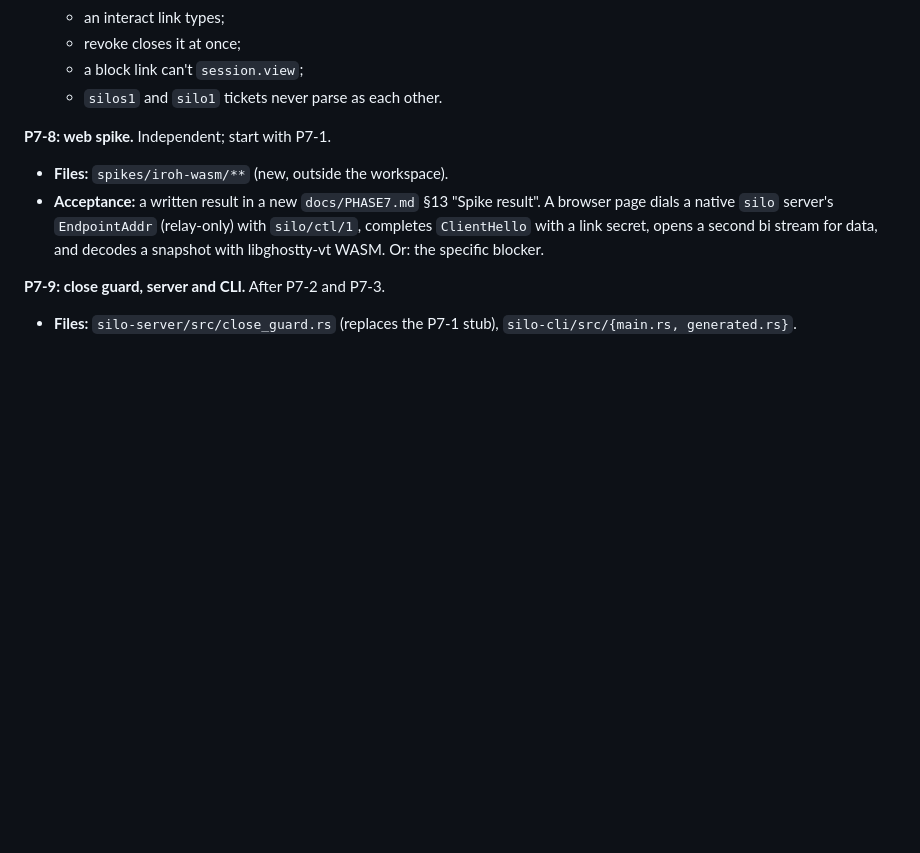
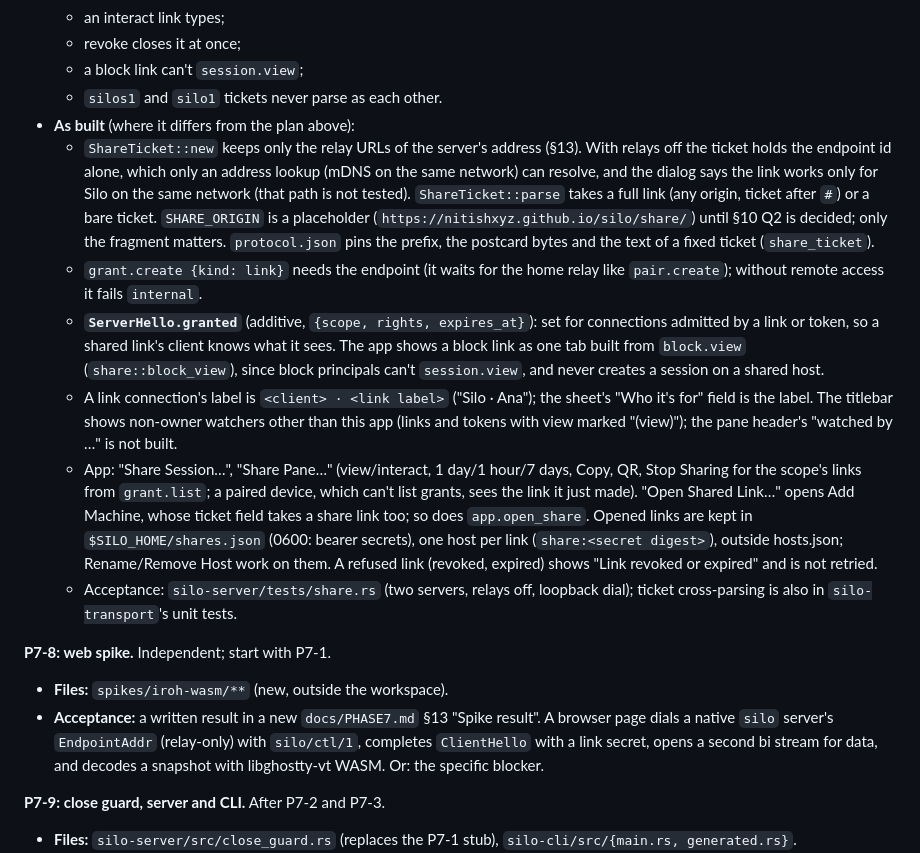
Before and after one commit to nitishxyz/silo, a Markdown page: docs/PHASE7.md, the part around the change. Drawn GitHub-style; blank space fills up the shorter version.

Commit message:
docs: P7-7 as built

```diff
--- a/docs/PHASE7.md
+++ b/docs/PHASE7.md
@@ -990,6 +990,30 @@ has merged.
   - revoke closes it at once;
   - a block link can't `session.view`;
   - `silos1` and `silo1` tickets never parse as each other.
+- **As built** (where it differs from the plan above):
+  - `ShareTicket::new` keeps only the relay URLs of the server's address (§13). With relays off the ticket holds
+    the endpoint id alone, which only an address lookup (mDNS on the same network) can resolve, and the dialog
+    says the link works only for Silo on the same network (that path is not tested). `ShareTicket::parse` takes a
+    full link (any origin, ticket after `#`) or a bare ticket. `SHARE_ORIGIN` is a placeholder
+    (`https://nitishxyz.github.io/silo/share/`) until §10 Q2 is decided; only the fragment matters.
+    `protocol.json` pins the prefix, the postcard bytes and the text of a fixed ticket (`share_ticket`).
+  - `grant.create {kind: link}` needs the endpoint (it waits for the home relay like `pair.create`); without
+    remote access it fails `internal`.
+  - **`ServerHello.granted`** (additive, `{scope, rights, expires_at}`): set for connections admitted by a link or
+    token, so a shared link's client knows what it sees. The app shows a block link as one tab built from
+    `block.view` (`share::block_view`), since block principals can't `session.view`, and never creates a session
+    on a shared host.
+  - A link connection's label is `<client> · <link label>` ("Silo · Ana"); the sheet's "Who it's for" field is
+    the label. The titlebar shows non-owner watchers other than this app (links and tokens with view marked
+    "(view)"); the pane header's "watched by …" is not built.
+  - App: "Share Session…", "Share Pane…" (view/interact, 1 day/1 hour/7 days, Copy, QR, Stop Sharing for the
+    scope's links from `grant.list`; a paired device, which can't list grants, sees the link it just made).
+    "Open Shared Link…" opens Add Machine, whose ticket field takes a share link too; so does `app.open_share`.
+    Opened links are kept in `$SILO_HOME/shares.json` (0600: bearer secrets), one host per link
+    (`share:<secret digest>`), outside hosts.json; Rename/Remove Host work on them. A refused link (revoked,
+    expired) shows "Link revoked or expired" and is not retried.
+  - Acceptance: `silo-server/tests/share.rs` (two servers, relays off, loopback dial); ticket cross-parsing is
+    also in `silo-transport`'s unit tests.
 
 **P7-8: web spike.** Independent; start with P7-1.
 - **Files:** `spikes/iroh-wasm/**` (new, outside the workspace).
```
